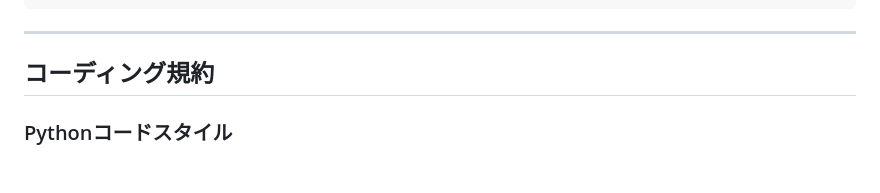
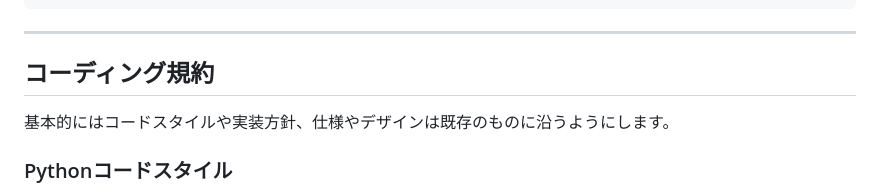
Before and after one commit to tMorriss/MoneyBook, a Markdown page: AGENTS.md, the part around the change. Rendered like a GitHub page; blank space fills up the shorter version.

Commit message:
add style

```diff
--- a/AGENTS.md
+++ b/AGENTS.md
@@ -286,6 +286,8 @@ python manage.py test moneybook.e2e --settings config.settings.test --verbosity
 
 ## コーディング規約
 
+基本的にはコードスタイルや実装方針、仕様やデザインは既存のものに沿うようにします。
+
 ### Pythonコードスタイル
 
 1. **PEP 8準拠** - ただし、一部カスタマイズあり
```
